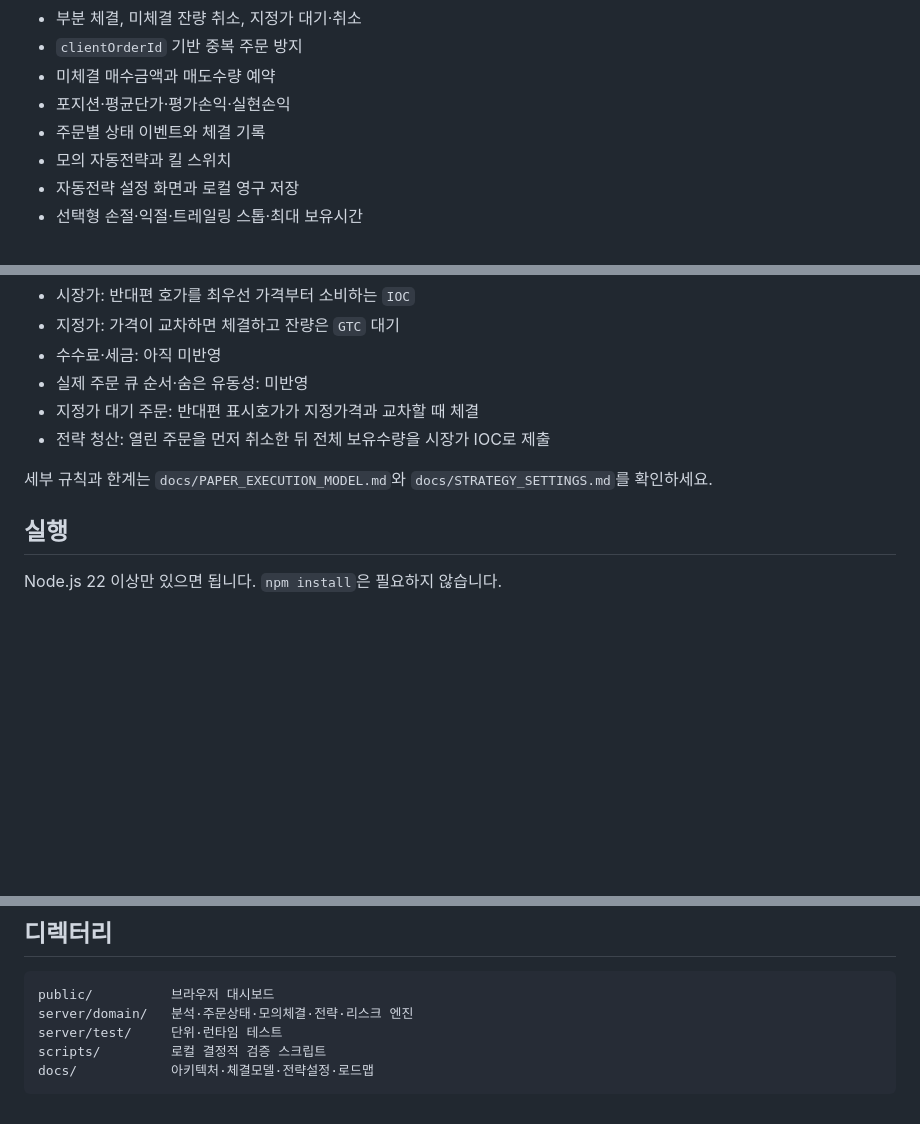
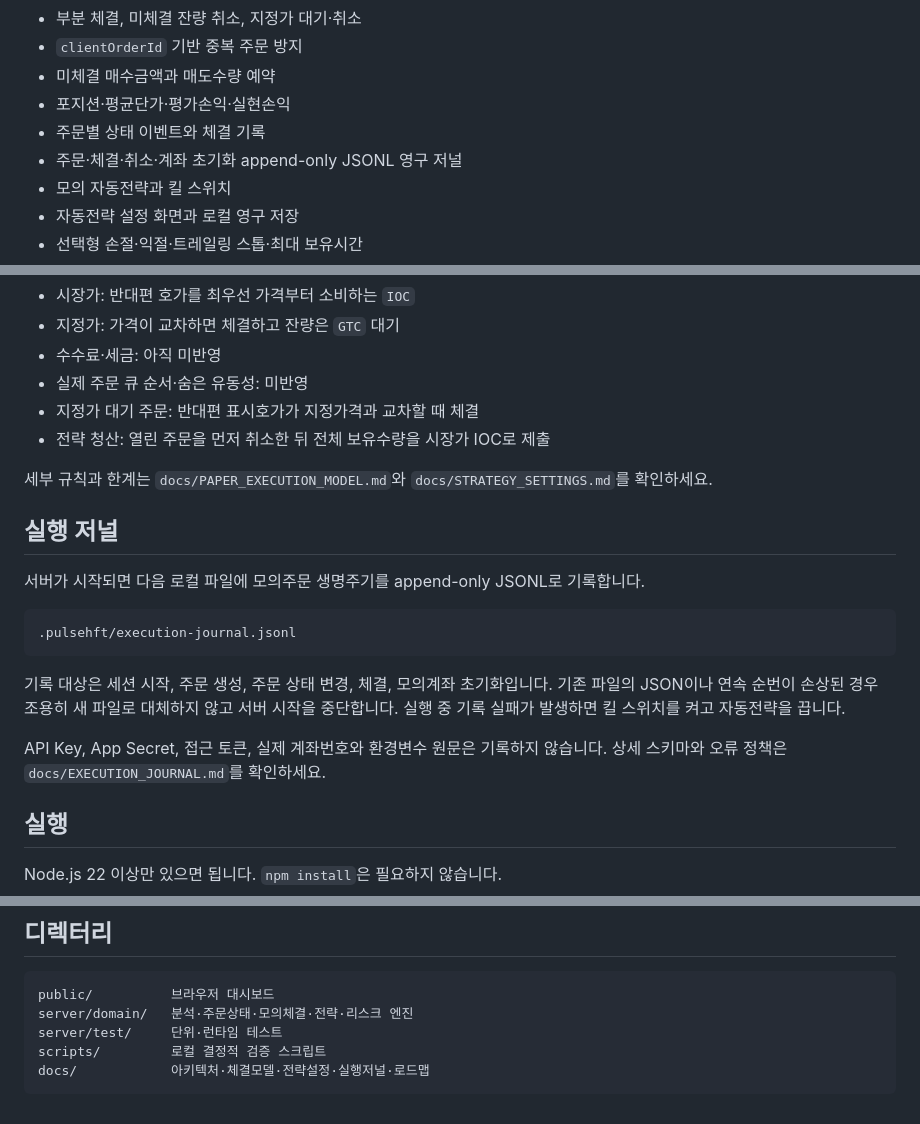
Before and after one commit to wooooman1-dev/stock-hft-platform, a Markdown page: README.md, 3 parts joined by grey strips. Drawn GitHub-style; blank space fills up the shorter version.

Commit message:
docs: describe durable execution journal

````diff
--- a/README.md
+++ b/README.md
@@ -17,6 +17,7 @@
 - 미체결 매수금액과 매도수량 예약
 - 포지션·평균단가·평가손익·실현손익
 - 주문별 상태 이벤트와 체결 기록
+- 주문·체결·취소·계좌 초기화 append-only JSONL 영구 저널
 - 모의 자동전략과 킬 스위치
 - 자동전략 설정 화면과 로컬 영구 저장
 - 선택형 손절·익절·트레일링 스톱·최대 보유시간
@@ -40,6 +41,18 @@
 - 전략 청산: 열린 주문을 먼저 취소한 뒤 전체 보유수량을 시장가 IOC로 제출
 
 세부 규칙과 한계는 `docs/PAPER_EXECUTION_MODEL.md`와 `docs/STRATEGY_SETTINGS.md`를 확인하세요.
+
+## 실행 저널
+
+서버가 시작되면 다음 로컬 파일에 모의주문 생명주기를 append-only JSONL로 기록합니다.
+
+```text
+.pulsehft/execution-journal.jsonl
+```
+
+기록 대상은 세션 시작, 주문 생성, 주문 상태 변경, 체결, 모의계좌 초기화입니다. 기존 파일의 JSON이나 연속 순번이 손상된 경우 조용히 새 파일로 대체하지 않고 서버 시작을 중단합니다. 실행 중 기록 실패가 발생하면 킬 스위치를 켜고 자동전략을 끕니다.
+
+API Key, App Secret, 접근 토큰, 실제 계좌번호와 환경변수 원문은 기록하지 않습니다. 상세 스키마와 오류 정책은 `docs/EXECUTION_JOURNAL.md`를 확인하세요.
 
 ## 실행
 
@@ -139,5 +152,5 @@ public/          브라우저 대시보드
 server/domain/   분석·주문상태·모의체결·전략·리스크 엔진
 server/test/     단위·런타임 테스트
 scripts/         로컬 결정적 검증 스크립트
-docs/            아키텍처·체결모델·전략설정·로드맵
+docs/            아키텍처·체결모델·전략설정·실행저널·로드맵
 ```
````
